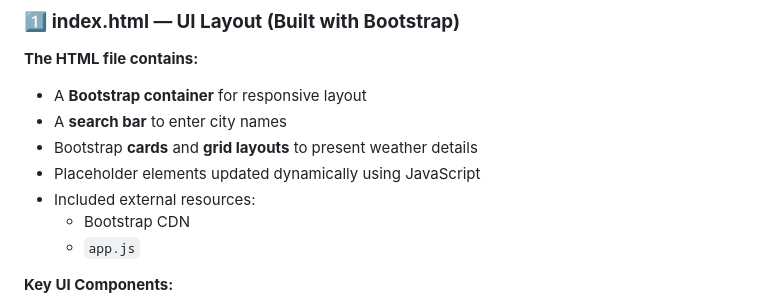
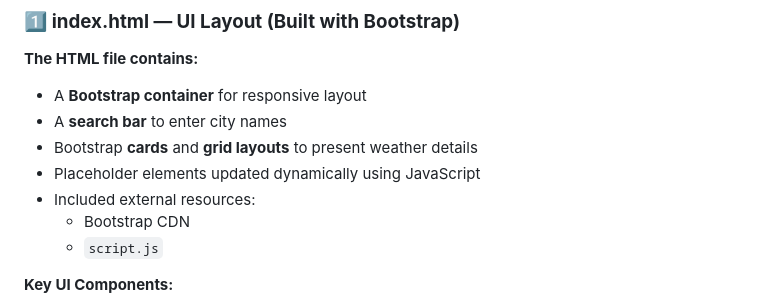
Before and after one commit to ankurkohli007/SkyScope-WeatherApp-JS_ResetFul-API, a Markdown page: README.md, the part around the change. Drawn GitHub-style.

```diff
--- a/README.md
+++ b/README.md
@@ -57,7 +57,7 @@ SkyScope allows users to:
 - Placeholder elements updated dynamically using JavaScript
 - Included external resources:
   - Bootstrap CDN
-  - `app.js`
+  - `script.js`
 
 **Key UI Components:**
 
```
